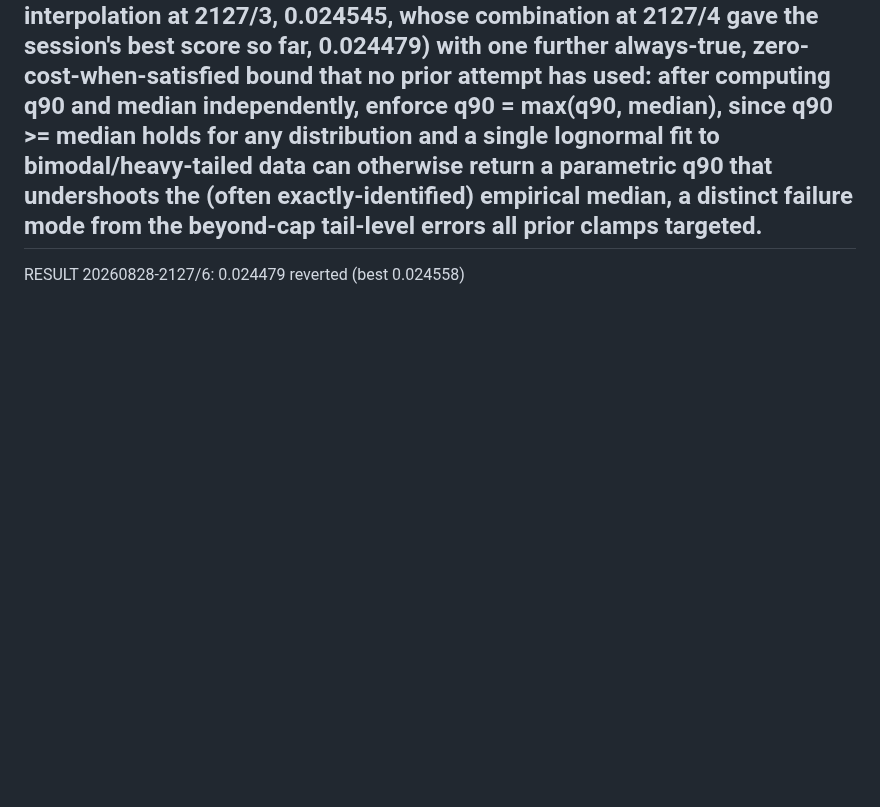
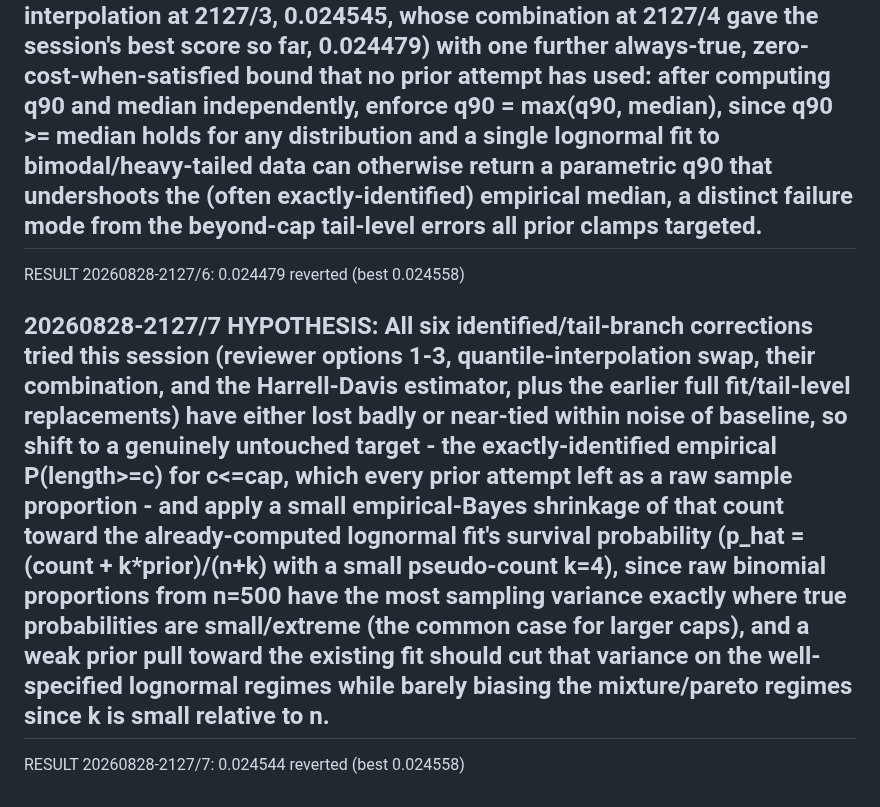
Before and after one commit to cwklurks/effort-atlas, a Markdown page: autoloop/lengthlab/RUN_LOG_A.md, the part around the change. GitHub-like rendering; blank space fills up the shorter version.

Commit message:
loopA 20260828-2127/7: reverted

```diff
--- a/autoloop/lengthlab/RUN_LOG_A.md
+++ b/autoloop/lengthlab/RUN_LOG_A.md
@@ -57,3 +57,7 @@ RESULT 20260828-2127/5: 0.024694  reverted (best 0.024558)
 ## 20260828-2127/6 HYPOTHESIS: Stack the two best still-standing corrections from this session (the reviewer's ranked-option-1 bound clamps at 2119/3, 0.024492, and the median_unbiased identified-quantile interpolation at 2127/3, 0.024545, whose combination at 2127/4 gave the session's best score so far, 0.024479) with one further always-true, zero-cost-when-satisfied bound that no prior attempt has used: after computing q90 and median independently, enforce q90 = max(q90, median), since q90 >= median holds for any distribution and a single lognormal fit to bimodal/heavy-tailed data can otherwise return a parametric q90 that undershoots the (often exactly-identified) empirical median, a distinct failure mode from the beyond-cap tail-level errors all prior clamps targeted.
 
 RESULT 20260828-2127/6: 0.024479  reverted (best 0.024558)
+
+## 20260828-2127/7 HYPOTHESIS: All six identified/tail-branch corrections tried this session (reviewer options 1-3, quantile-interpolation swap, their combination, and the Harrell-Davis estimator, plus the earlier full fit/tail-level replacements) have either lost badly or near-tied within noise of baseline, so shift to a genuinely untouched target - the exactly-identified empirical P(length>=c) for c<=cap, which every prior attempt left as a raw sample proportion - and apply a small empirical-Bayes shrinkage of that count toward the already-computed lognormal fit's survival probability (p_hat = (count + k*prior)/(n+k) with a small pseudo-count k=4), since raw binomial proportions from n=500 have the most sampling variance exactly where true probabilities are small/extreme (the common case for larger caps), and a weak prior pull toward the existing fit should cut that variance on the well-specified lognormal regimes while barely biasing the mixture/pareto regimes since k is small relative to n.
+
+RESULT 20260828-2127/7: 0.024544  reverted (best 0.024558)
```
